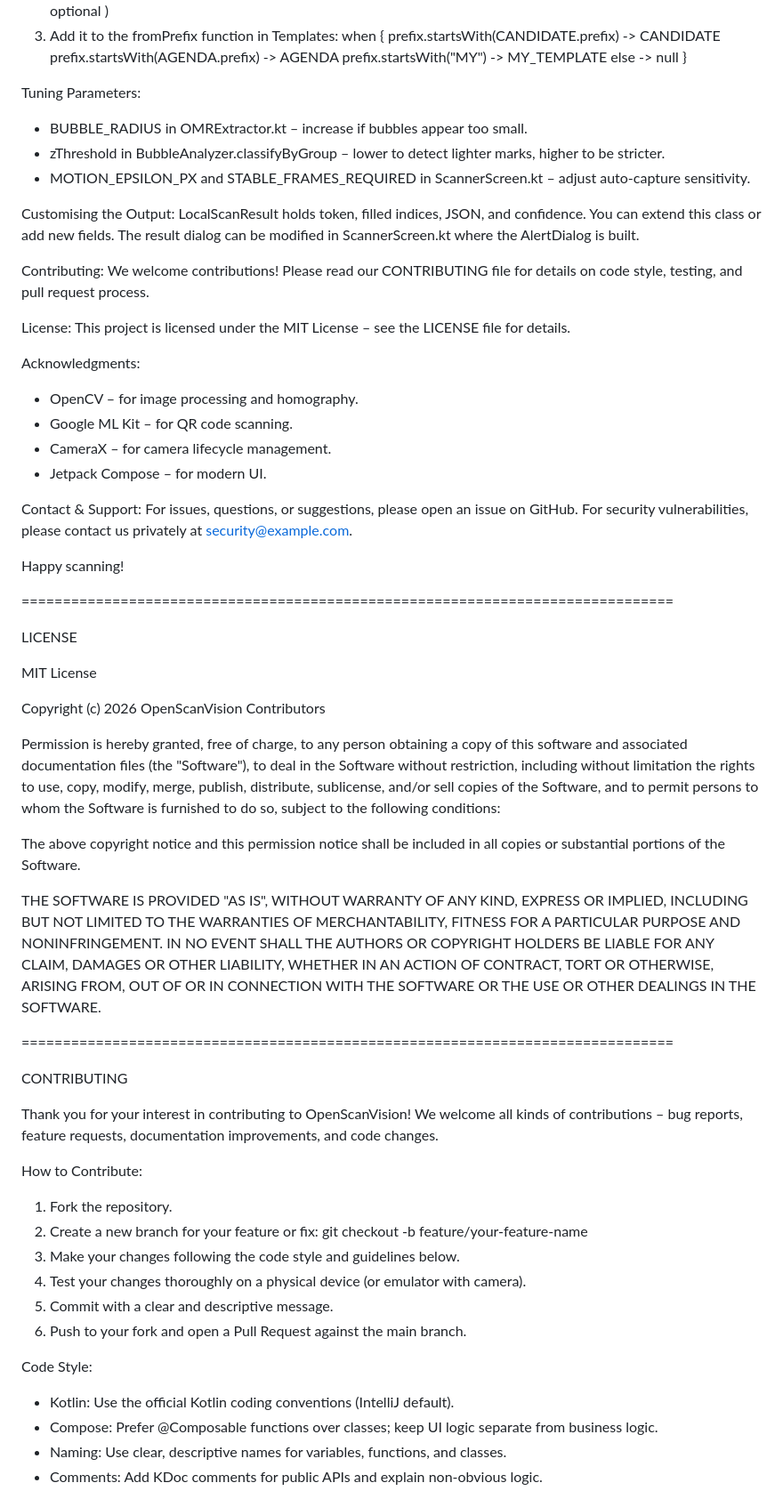
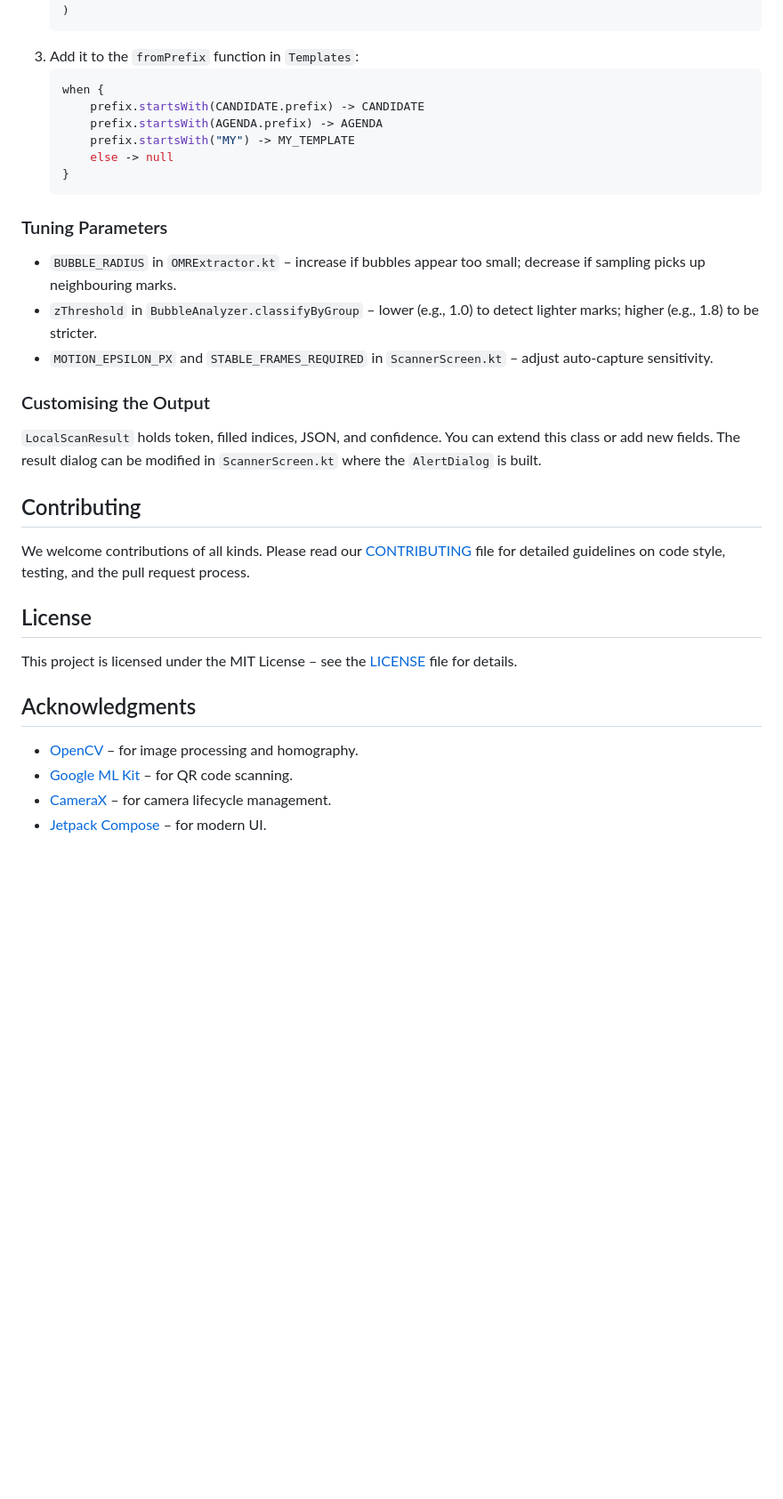
Before and after one commit to MatiwosKebede/openscanvision, a Markdown page: README.md, the part around one of its changes. Shown at 89% size. GitHub-like rendering; blank space fills up the shorter version.

````diff
--- a/README.md
+++ b/README.md
@@ -117,71 +138,38 @@ Adding a New Card Template:
        bubbleGroups = listOf(0..5),       // one group with 6 bubbles
        markerRefPositions = SHARED_MARKER_CORNERS // optional
    )
-3. Add it to the fromPrefix function in Templates:
+   ```
+3. Add it to the `fromPrefix` function in `Templates`:
+   ```kotlin
    when {
        prefix.startsWith(CANDIDATE.prefix) -> CANDIDATE
        prefix.startsWith(AGENDA.prefix) -> AGENDA
        prefix.startsWith("MY") -> MY_TEMPLATE
        else -> null
    }
+   ```
 
-Tuning Parameters:
-- BUBBLE_RADIUS in OMRExtractor.kt – increase if bubbles appear too small.
-- zThreshold in BubbleAnalyzer.classifyByGroup – lower to detect lighter marks, higher to be stricter.
-- MOTION_EPSILON_PX and STABLE_FRAMES_REQUIRED in ScannerScreen.kt – adjust auto‑capture sensitivity.
+### Tuning Parameters
+- `BUBBLE_RADIUS` in `OMRExtractor.kt` – increase if bubbles appear too small; decrease if sampling picks up neighbouring marks.
+- `zThreshold` in `BubbleAnalyzer.classifyByGroup` – lower (e.g., 1.0) to detect lighter marks; higher (e.g., 1.8) to be stricter.
+- `MOTION_EPSILON_PX` and `STABLE_FRAMES_REQUIRED` in `ScannerScreen.kt` – adjust auto‑capture sensitivity.
 
-Customising the Output:
-LocalScanResult holds token, filled indices, JSON, and confidence. You can extend this class or add new fields. The result dialog can be modified in ScannerScreen.kt where the AlertDialog is built.
+### Customising the Output
+`LocalScanResult` holds token, filled indices, JSON, and confidence. You can extend this class or add new fields. The result dialog can be modified in `ScannerScreen.kt` where the `AlertDialog` is built.
 
-Contributing:
-We welcome contributions! Please read our CONTRIBUTING file for details on code style, testing, and pull request process.
 
-License:
-This project is licensed under the MIT License – see the LICENSE file for details.
+## Contributing
+We welcome contributions of all kinds. Please read our [CONTRIBUTING](./CONTRIBUTING) file for detailed guidelines on code style, testing, and the pull request process.
 
-Acknowledgments:
-- OpenCV – for image processing and homography.
-- Google ML Kit – for QR code scanning.
-- CameraX – for camera lifecycle management.
-- Jetpack Compose – for modern UI.
 
-Contact & Support:
-For issues, questions, or suggestions, please open an issue on GitHub. For security vulnerabilities, please contact us privately at security@example.com.
+## License
+This project is licensed under the MIT License – see the [LICENSE](./LICENSE) file for details.
 
-Happy scanning!
 
-===============================================================================
+## Acknowledgments
+- [OpenCV](https://opencv.org/) – for image processing and homography.
+- [Google ML Kit](https://developers.google.com/ml-kit) – for QR code scanning.
+- [CameraX](https://developer.android.com/training/camerax) – for camera lifecycle management.
+- [Jetpack Compose](https://developer.android.com/jetpack/compose) – for modern UI.
 
-LICENSE
 
-MIT License
-
-Copyright (c) 2026 OpenScanVision Contributors
-
-Permission is hereby granted, free of charge, to any person obtaining a copy of this software and associated documentation files (the "Software"), to deal in the Software without restriction, including without limitation the rights to use, copy, modify, merge, publish, distribute, sublicense, and/or sell copies of the Software, and to permit persons to whom the Software is furnished to do so, subject to the following conditions:
-
-The above copyright notice and this permission notice shall be included in all copies or substantial portions of the Software.
-
-THE SOFTWARE IS PROVIDED "AS IS", WITHOUT WARRANTY OF ANY KIND, EXPRESS OR IMPLIED, INCLUDING BUT NOT LIMITED TO THE WARRANTIES OF MERCHANTABILITY, FITNESS FOR A PARTICULAR PURPOSE AND NONINFRINGEMENT. IN NO EVENT SHALL THE AUTHORS OR COPYRIGHT HOLDERS BE LIABLE FOR ANY CLAIM, DAMAGES OR OTHER LIABILITY, WHETHER IN AN ACTION OF CONTRACT, TORT OR OTHERWISE, ARISING FROM, OUT OF OR IN CONNECTION WITH THE SOFTWARE OR THE USE OR OTHER DEALINGS IN THE SOFTWARE.
-
-===============================================================================
-
-CONTRIBUTING
-
-Thank you for your interest in contributing to OpenScanVision! We welcome all kinds of contributions – bug reports, feature requests, documentation improvements, and code changes.
-
-How to Contribute:
-1. Fork the repository.
-2. Create a new branch for your feature or fix:
-   git checkout -b feature/your-feature-name
-3. Make your changes following the code style and guidelines below.
-4. Test your changes thoroughly on a physical device (or emulator with camera).
-5. Commit with a clear and descriptive message.
-6. Push to your fork and open a Pull Request against the main branch.
-
-Code Style:
-- Kotlin: Use the official Kotlin coding conventions (IntelliJ default).
-- Compose: Prefer @Composable functions over classes; keep UI logic separate from business logic.
-- Naming: Use clear, descriptive names for variables, functions, and classes.
-- Comments: Add KDoc comments for public APIs and explain non‑obvious logic.
-
````
Also changed, not shown: other parts of README.md (+95 -99 lines).
